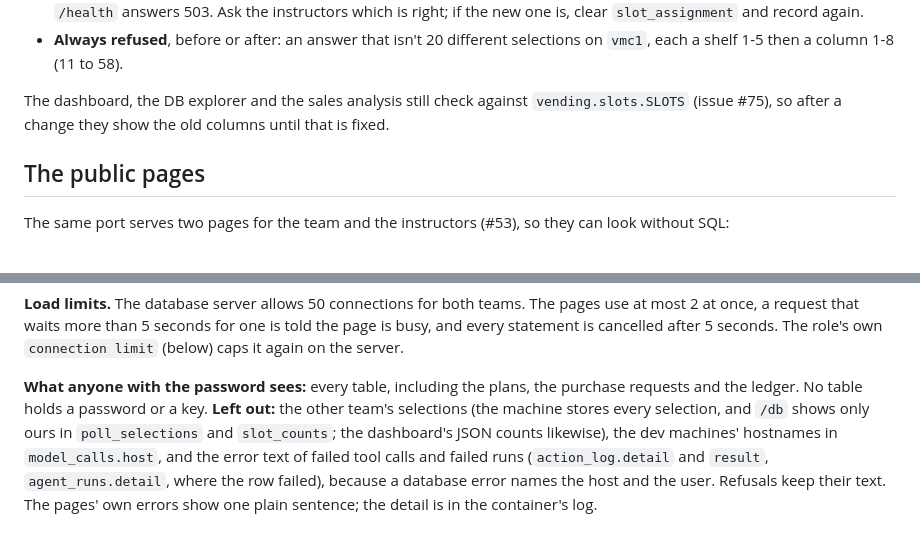
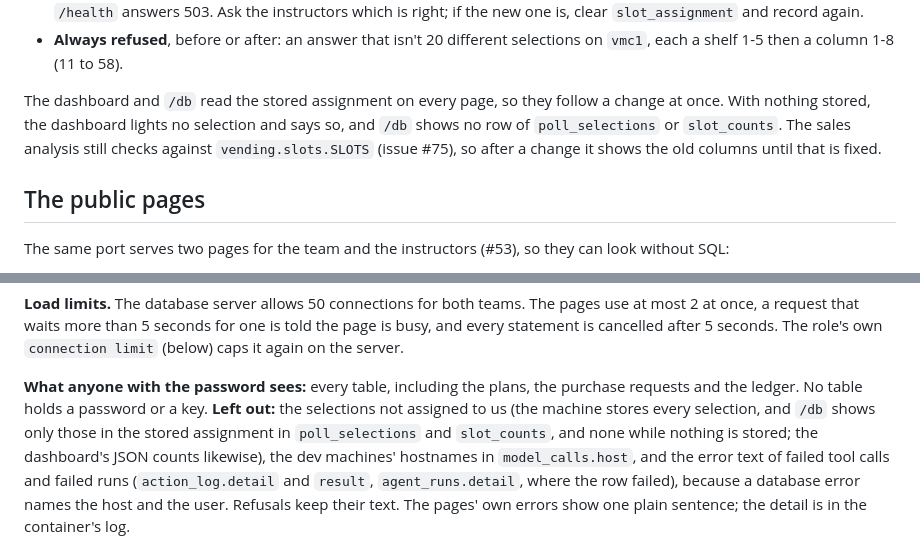
Before and after one commit to marshall-strong/agentic-vending, a Markdown page: docs/deploy.md, 2 parts joined by grey strips. Rendered like a GitHub page.

```diff
--- a/docs/deploy.md
+++ b/docs/deploy.md
@@ -101,8 +101,11 @@ only if the start moves.
 - **Always refused**, before or after: an answer that isn't 20 different selections on `vmc1`,
   each a shelf 1-5 then a column 1-8 (11 to 58).
 
-The dashboard, the DB explorer and the sales analysis still check against `vending.slots.SLOTS`
-(issue #75), so after a change they show the old columns until that is fixed.
+The dashboard and `/db` read the stored assignment on every page, so they follow a change at
+once. With nothing stored, the dashboard lights no selection and says so, and `/db` shows no
+row of `poll_selections` or `slot_counts`. The sales analysis still checks
+against `vending.slots.SLOTS` (issue #75), so after a change it shows the old columns until that
+is fixed.
 
 ## The public pages
 
@@ -149,9 +152,9 @@ statement is cancelled after 5 seconds. The role's own `connection limit` (below
 on the server.
 
 **What anyone with the password sees:** every table, including the plans, the purchase requests and the ledger. No
-table holds a password or a key. **Left out:** the other team's selections (the machine stores
-every selection, and `/db` shows only ours in `poll_selections` and `slot_counts`; the dashboard's
-JSON counts likewise), the dev machines' hostnames in `model_calls.host`, and the error text of failed tool calls and failed
+table holds a password or a key. **Left out:** the selections not assigned to us (the machine
+stores every selection, and `/db` shows only those in the stored assignment in `poll_selections`
+and `slot_counts`, and none while nothing is stored; the dashboard's JSON counts likewise), the dev machines' hostnames in `model_calls.host`, and the error text of failed tool calls and failed
 runs (`action_log.detail` and `result`, `agent_runs.detail`, where the row failed), because a
 database error names the host and the user. Refusals keep their text. The pages' own errors show
 one plain sentence; the detail is in the container's log.
```
Also changed, not shown: docs/dashboard.md (+2 -2 lines), docs/db-explorer.md (+1 -1 lines), docs/dashboard/slot-assignment-after.png (added), docs/dashboard/slot-assignment-before.png (added), docs/dashboard/slot-assignment-none.png (added), 5 other files.
